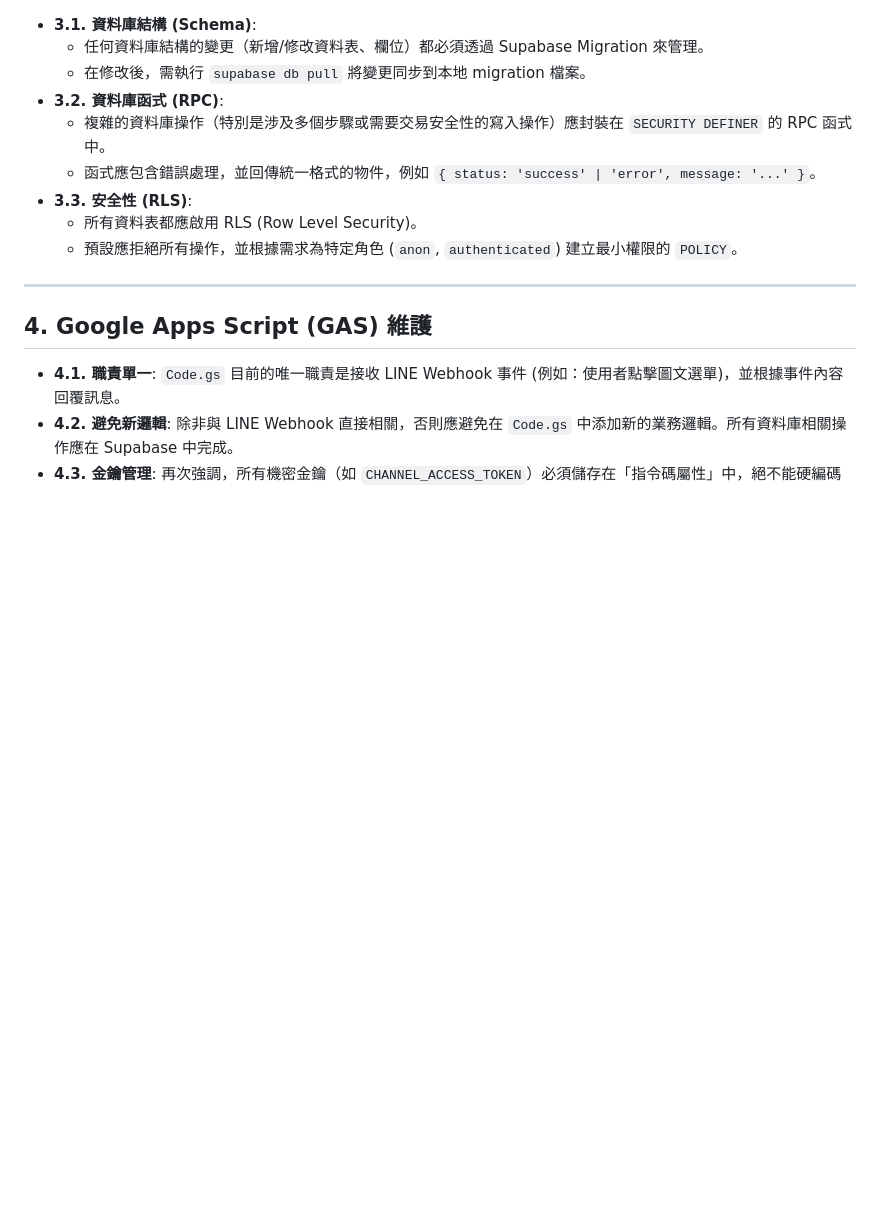
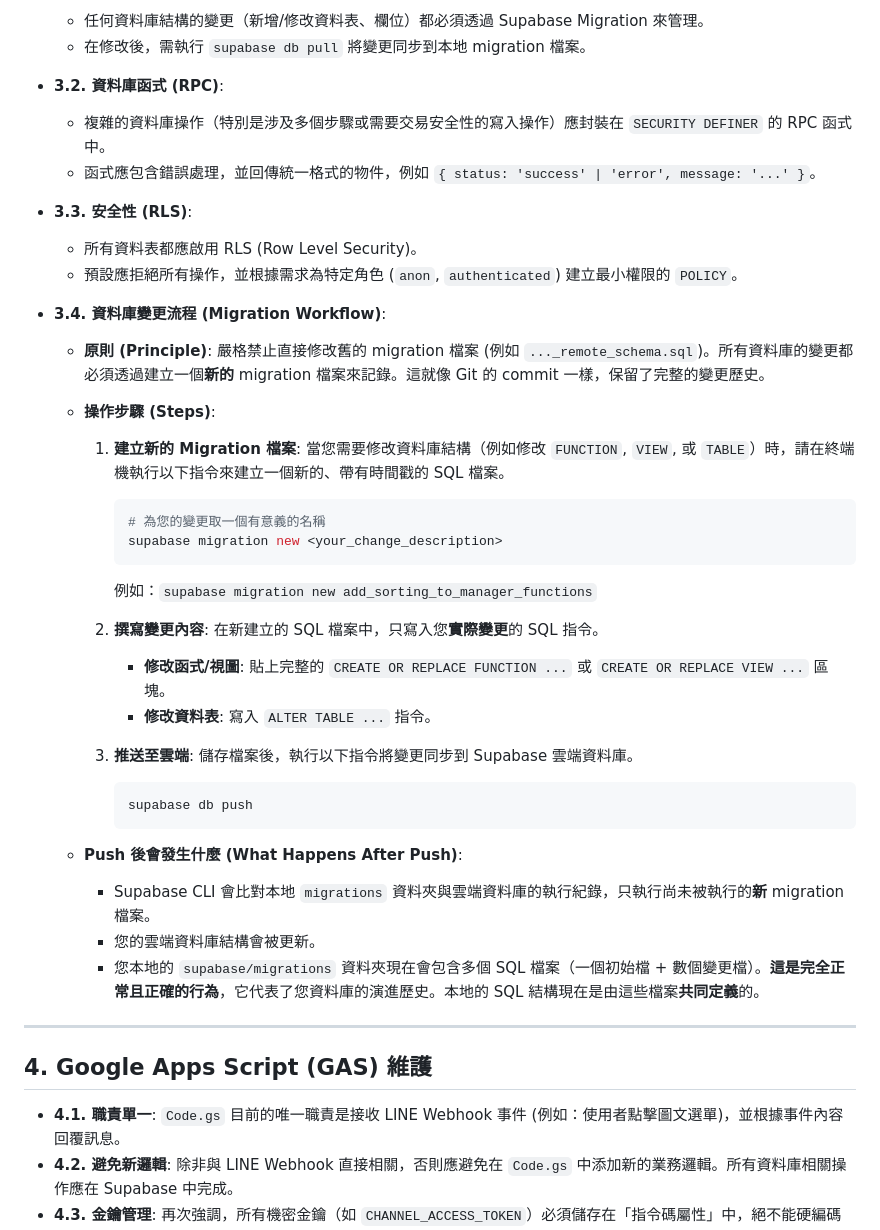
Before and after one commit to Chihhao/gym-booking-system, a Markdown page: ai_rules.md, the part around the change. GitHub-like rendering; blank space fills up the shorter version.

````diff
--- a/ai_rules.md
+++ b/ai_rules.md
@@ -122,9 +122,35 @@
 *   **3.2. 資料庫函式 (RPC)**:
     *   複雜的資料庫操作（特別是涉及多個步驟或需要交易安全性的寫入操作）應封裝在 `SECURITY DEFINER` 的 RPC 函式中。
     *   函式應包含錯誤處理，並回傳統一格式的物件，例如 `{ status: 'success' | 'error', message: '...' }`。
+
 *   **3.3. 安全性 (RLS)**:
     *   所有資料表都應啟用 RLS (Row Level Security)。
     *   預設應拒絕所有操作，並根據需求為特定角色 (`anon`, `authenticated`) 建立最小權限的 `POLICY`。
+
+*   **3.4. 資料庫變更流程 (Migration Workflow)**:
+    *   **原則 (Principle)**: 嚴格禁止直接修改舊的 migration 檔案 (例如 `..._remote_schema.sql`)。所有資料庫的變更都必須透過建立一個**新的** migration 檔案來記錄。這就像 Git 的 commit 一樣，保留了完整的變更歷史。
+
+    *   **操作步驟 (Steps)**:
+        1.  **建立新的 Migration 檔案**: 當您需要修改資料庫結構（例如修改 `FUNCTION`, `VIEW`, 或 `TABLE`）時，請在終端機執行以下指令來建立一個新的、帶有時間戳的 SQL 檔案。
+            ```bash
+            # 為您的變更取一個有意義的名稱
+            supabase migration new <your_change_description>
+            ```
+            例如：`supabase migration new add_sorting_to_manager_functions`
+
+        2.  **撰寫變更內容**: 在新建立的 SQL 檔案中，只寫入您**實際變更**的 SQL 指令。
+            *   **修改函式/視圖**: 貼上完整的 `CREATE OR REPLACE FUNCTION ...` 或 `CREATE OR REPLACE VIEW ...` 區塊。
+            *   **修改資料表**: 寫入 `ALTER TABLE ...` 指令。
+
+        3.  **推送至雲端**: 儲存檔案後，執行以下指令將變更同步到 Supabase 雲端資料庫。
+            ```bash
+            supabase db push
+            ```
+
+    *   **Push 後會發生什麼 (What Happens After Push)**:
+        *   Supabase CLI 會比對本地 `migrations` 資料夾與雲端資料庫的執行紀錄，只執行尚未被執行的**新** migration 檔案。
+        *   您的雲端資料庫結構會被更新。
+        *   您本地的 `supabase/migrations` 資料夾現在會包含多個 SQL 檔案（一個初始檔 + 數個變更檔）。**這是完全正常且正確的行為**，它代表了您資料庫的演進歷史。本地的 SQL 結構現在是由這些檔案**共同定義**的。
 
 ---
 
````
